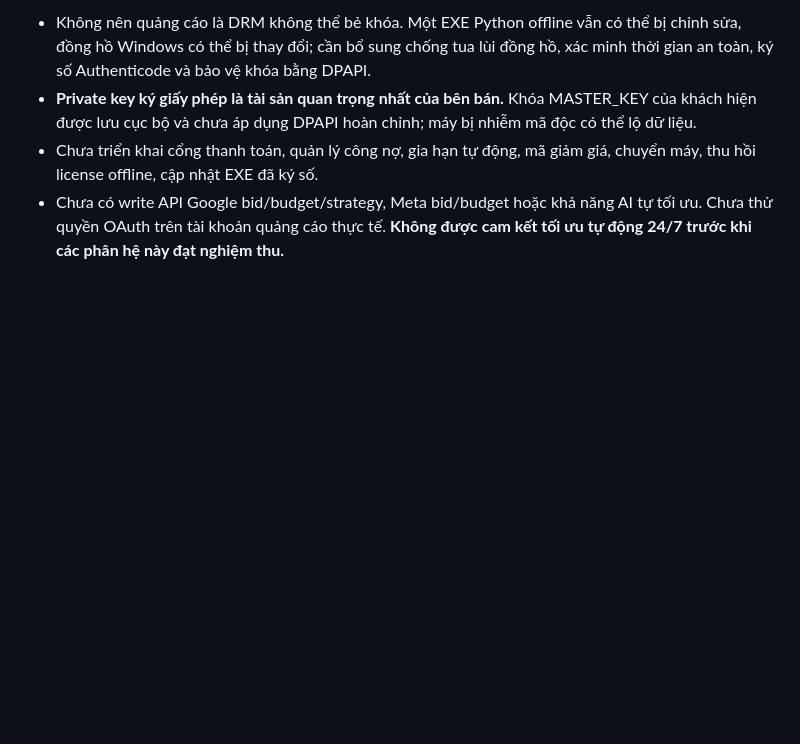
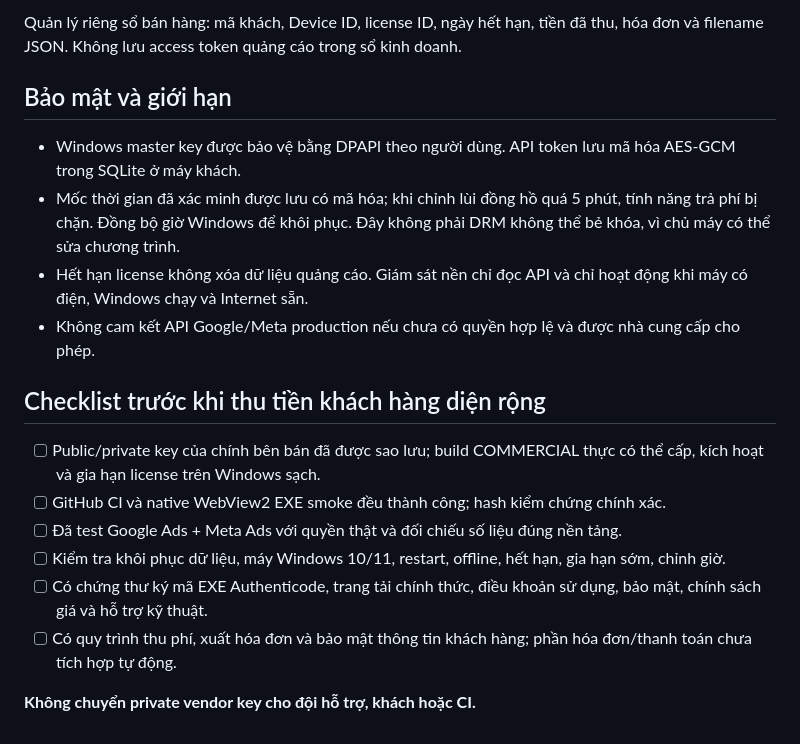
Before and after one commit to capquangfptminhlh/lhm-ads-ai, a Markdown page: docs/COMMERCIAL_LICENSE.md, the part around one of its changes. Rendered like a GitHub page; blank space fills up the shorter version.

```diff
--- a/docs/COMMERCIAL_LICENSE.md
+++ b/docs/COMMERCIAL_LICENSE.md
@@ -47,5 +43,20 @@ Các gói và giá bán chưa được người sở hữu chỉ định. Đề
 
-- Không nên quảng cáo là DRM không thể bẻ khóa. Một EXE Python offline vẫn có thể bị chỉnh sửa, đồng hồ Windows có thể bị thay đổi; cần bổ sung chống tua lùi đồng hồ, xác minh thời gian an toàn, ký số Authenticode và bảo vệ khóa bằng DPAPI.
-- **Private key ký giấy phép là tài sản quan trọng nhất của bên bán.** Khóa MASTER_KEY của khách hiện được lưu cục bộ và chưa áp dụng DPAPI hoàn chỉnh; máy bị nhiễm mã độc có thể lộ dữ liệu.
-- Chưa triển khai cổng thanh toán, quản lý công nợ, gia hạn tự động, mã giảm giá, chuyển máy, thu hồi license offline, cập nhật EXE đã ký số.
-- Chưa có write API Google bid/budget/strategy, Meta bid/budget hoặc khả năng AI tự tối ưu. Chưa thử quyền OAuth trên tài khoản quảng cáo thực tế. **Không được cam kết tối ưu tự động 24/7 trước khi các phân hệ này đạt nghiệm thu.**
+Quản lý riêng sổ bán hàng: mã khách, Device ID, license ID, ngày hết hạn, tiền đã thu, hóa đơn và filename JSON. Không lưu access token quảng cáo trong sổ kinh doanh.
+
+## Bảo mật và giới hạn
+
+- Windows master key được bảo vệ bằng DPAPI theo người dùng. API token lưu mã hóa AES-GCM trong SQLite ở máy khách.
+- Mốc thời gian đã xác minh được lưu có mã hóa; khi chỉnh lùi đồng hồ quá 5 phút, tính năng trả phí bị chặn. Đồng bộ giờ Windows để khôi phục. Đây không phải DRM không thể bẻ khóa, vì chủ máy có thể sửa chương trình.
+- Hết hạn license không xóa dữ liệu quảng cáo. Giám sát nền chỉ đọc API và chỉ hoạt động khi máy có điện, Windows chạy và Internet sẵn.
+- Không cam kết API Google/Meta production nếu chưa có quyền hợp lệ và được nhà cung cấp cho phép.
+
+## Checklist trước khi thu tiền khách hàng diện rộng
+
+- [ ] Public/private key của chính bên bán đã được sao lưu; build COMMERCIAL thực có thể cấp, kích hoạt và gia hạn license trên Windows sạch.
+- [ ] GitHub CI và native WebView2 EXE smoke đều thành công; hash kiểm chứng chính xác.
+- [ ] Đã test Google Ads + Meta Ads với quyền thật và đối chiếu số liệu đúng nền tảng.
+- [ ] Kiểm tra khôi phục dữ liệu, máy Windows 10/11, restart, offline, hết hạn, gia hạn sớm, chỉnh giờ.
+- [ ] Có chứng thư ký mã EXE Authenticode, trang tải chính thức, điều khoản sử dụng, bảo mật, chính sách giá và hỗ trợ kỹ thuật.
+- [ ] Có quy trình thu phí, xuất hóa đơn và bảo mật thông tin khách hàng; phần hóa đơn/thanh toán chưa tích hợp tự động.
+
+**Không chuyển private vendor key cho đội hỗ trợ, khách hoặc CI.**
```
Also changed, not shown: other parts of docs/COMMERCIAL_LICENSE.md (+28 -32 lines).
